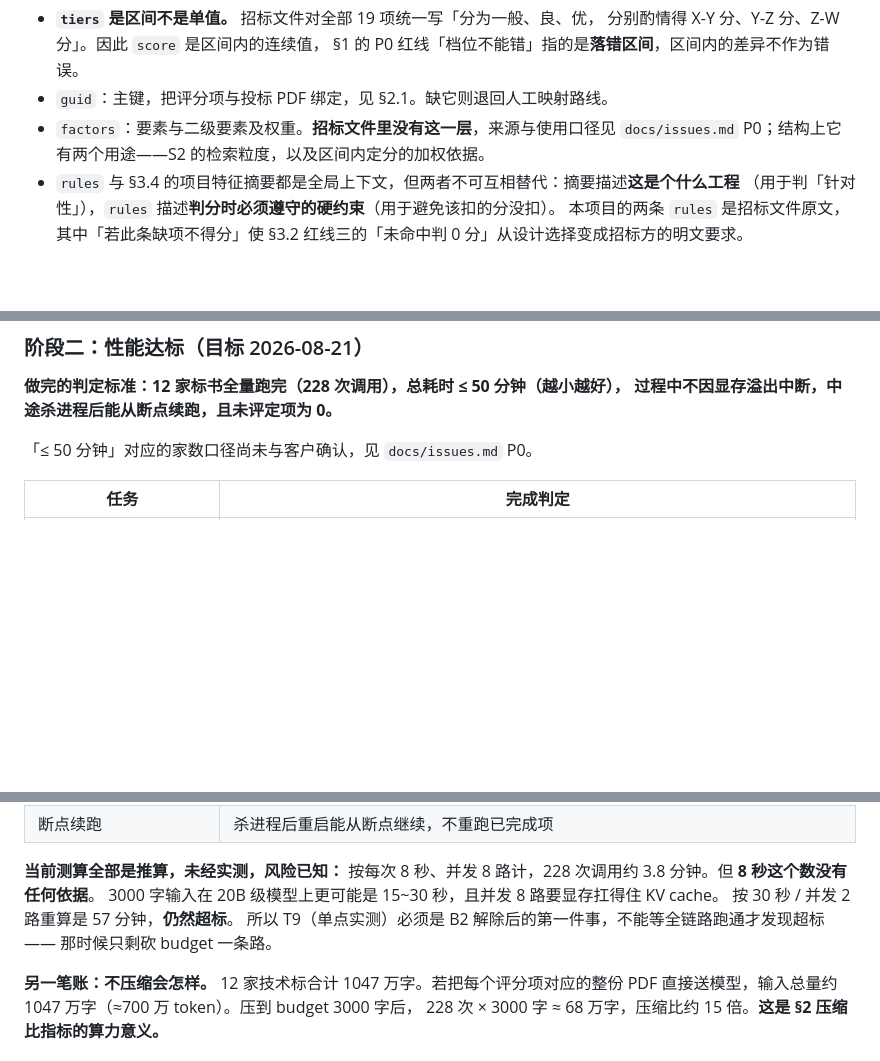
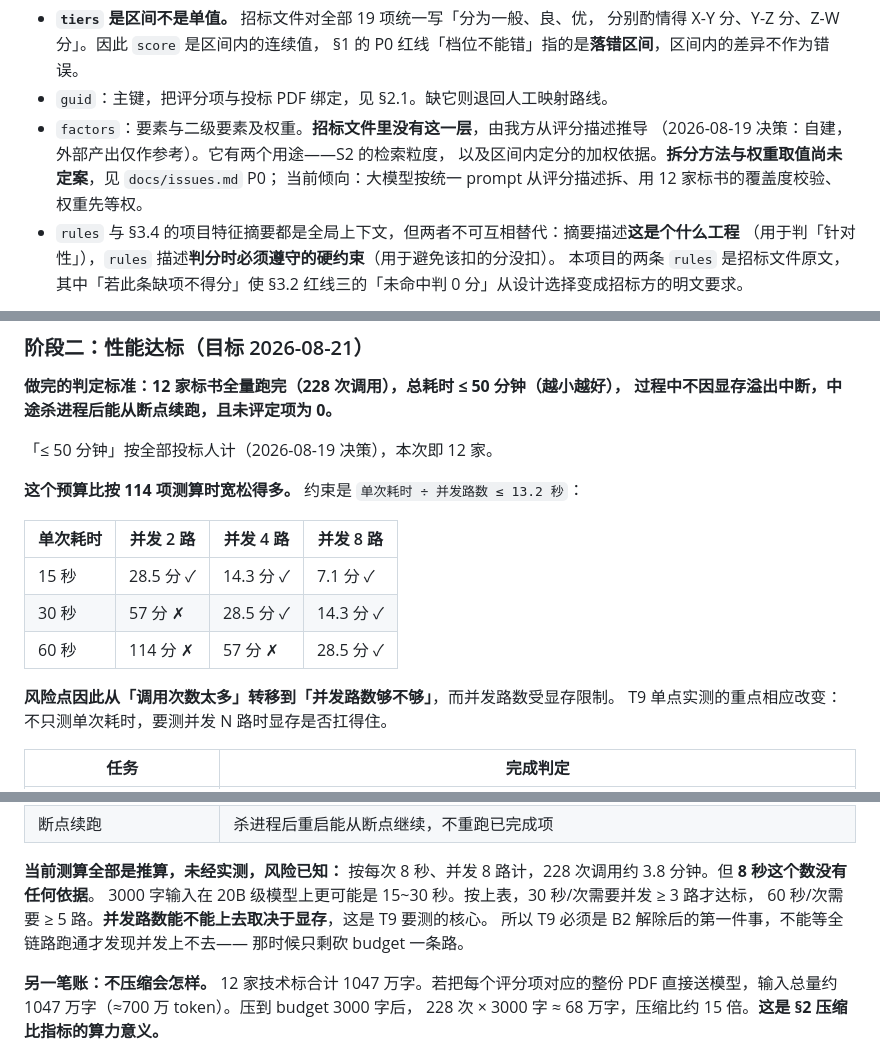
Before and after one commit to YongjianWan/chuanweibiao-agent, a Markdown page: README.md, 3 parts joined by grey strips. GitHub-like rendering; blank space fills up the shorter version.

Commit message:
docs: 更新 README 中 50 分钟指标口径为全部投标人

```diff
--- a/README.md
+++ b/README.md
@@ -384,8 +383,10 @@ items:
   分别酌情得 X-Y 分、Y-Z 分、Z-W 分」。因此 `score` 是区间内的连续值，
   §1 的 P0 红线「档位不能错」指的是**落错区间**，区间内的差异不作为错误。
 - `guid`：主键，把评分项与投标 PDF 绑定，见 §2.1。缺它则退回人工映射路线。
-- `factors`：要素与二级要素及权重。**招标文件里没有这一层**，来源与使用口径见
-  `docs/issues.md` P0；结构上它有两个用途——S2 的检索粒度，以及区间内定分的加权依据。
+- `factors`：要素与二级要素及权重。**招标文件里没有这一层**，由我方从评分描述推导
+  （2026-08-19 决策：自建，外部产出仅作参考）。它有两个用途——S2 的检索粒度，
+  以及区间内定分的加权依据。**拆分方法与权重取值尚未定案**，见 `docs/issues.md` P0；
+  当前倾向：大模型按统一 prompt 从评分描述拆、用 12 家标书的覆盖度校验、权重先等权。
 - `rules` 与 §3.4 的项目特征摘要都是全局上下文，但两者不可互相替代：摘要描述**这是个什么工程**
   （用于判「针对性」），`rules` 描述**判分时必须遵守的硬约束**（用于避免该扣的分没扣）。
   本项目的两条 `rules` 是招标文件原文，其中「若此条缺项不得分」使
@@ -758,7 +759,18 @@ items:
 **做完的判定标准：12 家标书全量跑完（228 次调用），总耗时 ≤ 50 分钟（越小越好），
 过程中不因显存溢出中断，中途杀进程后能从断点续跑，且未评定项为 0。**
 
-「≤ 50 分钟」对应的家数口径尚未与客户确认，见 `docs/issues.md` P0。
+「≤ 50 分钟」按全部投标人计（2026-08-19 决策），本次即 12 家。
+
+**这个预算比按 114 项测算时宽松得多。** 约束是 `单次耗时 ÷ 并发路数 ≤ 13.2 秒`：
+
+| 单次耗时 | 并发 2 路 | 并发 4 路 | 并发 8 路 |
+|---|---|---|---|
+| 15 秒 | 28.5 分 ✓ | 14.3 分 ✓ | 7.1 分 ✓ |
+| 30 秒 | 57 分 ✗ | 28.5 分 ✓ | 14.3 分 ✓ |
+| 60 秒 | 114 分 ✗ | 57 分 ✗ | 28.5 分 ✓ |
+
+**风险点因此从「调用次数太多」转移到「并发路数够不够」**，而并发路数受显存限制。
+T9 单点实测的重点相应改变：不只测单次耗时，要测并发 N 路时显存是否扛得住。
 
 | 任务 | 完成判定 |
 |---|---|
@@ -771,9 +783,9 @@ items:
 
 **当前测算全部是推算，未经实测，风险已知：**
 按每次 8 秒、并发 8 路计，228 次调用约 3.8 分钟。但 **8 秒这个数没有任何依据**。
-3000 字输入在 20B 级模型上更可能是 15~30 秒，且并发 8 路要显存扛得住 KV cache。
-按 30 秒 / 并发 2 路重算是 57 分钟，**仍然超标**。
-所以 T9（单点实测）必须是 B2 解除后的第一件事，不能等全链路跑通才发现超标——
+3000 字输入在 20B 级模型上更可能是 15~30 秒。按上表，30 秒/次需要并发 ≥ 3 路才达标，
+60 秒/次需要 ≥ 5 路。**并发路数能不能上去取决于显存**，这是 T9 要测的核心。
+所以 T9 必须是 B2 解除后的第一件事，不能等全链路跑通才发现并发上不去——
 那时候只剩砍 budget 一条路。
 
 **另一笔账：不压缩会怎样。** 12 家技术标合计 1047 万字。若把每个评分项对应的整份 PDF
```
Also changed, not shown: other parts of README.md (+6 -7 lines).
